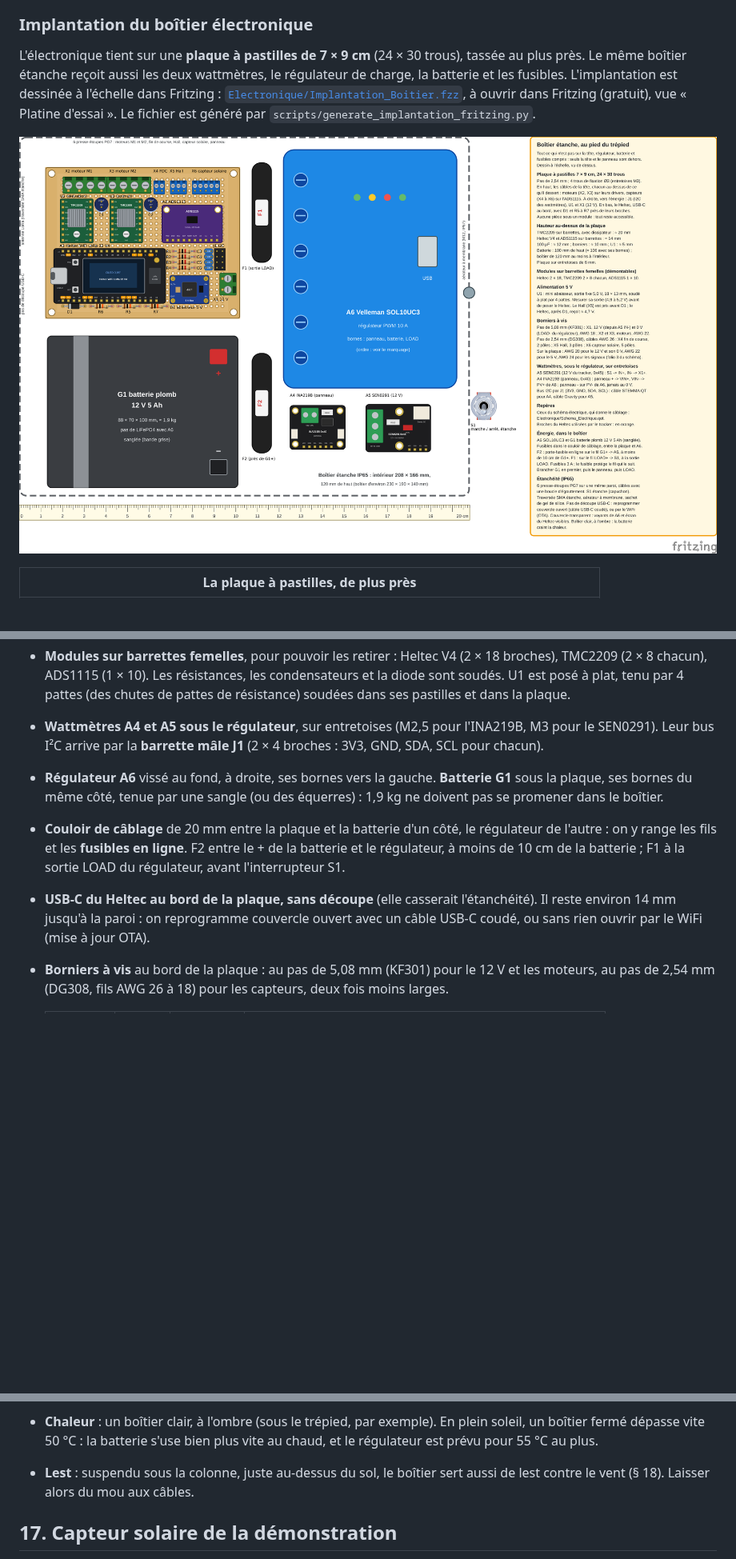
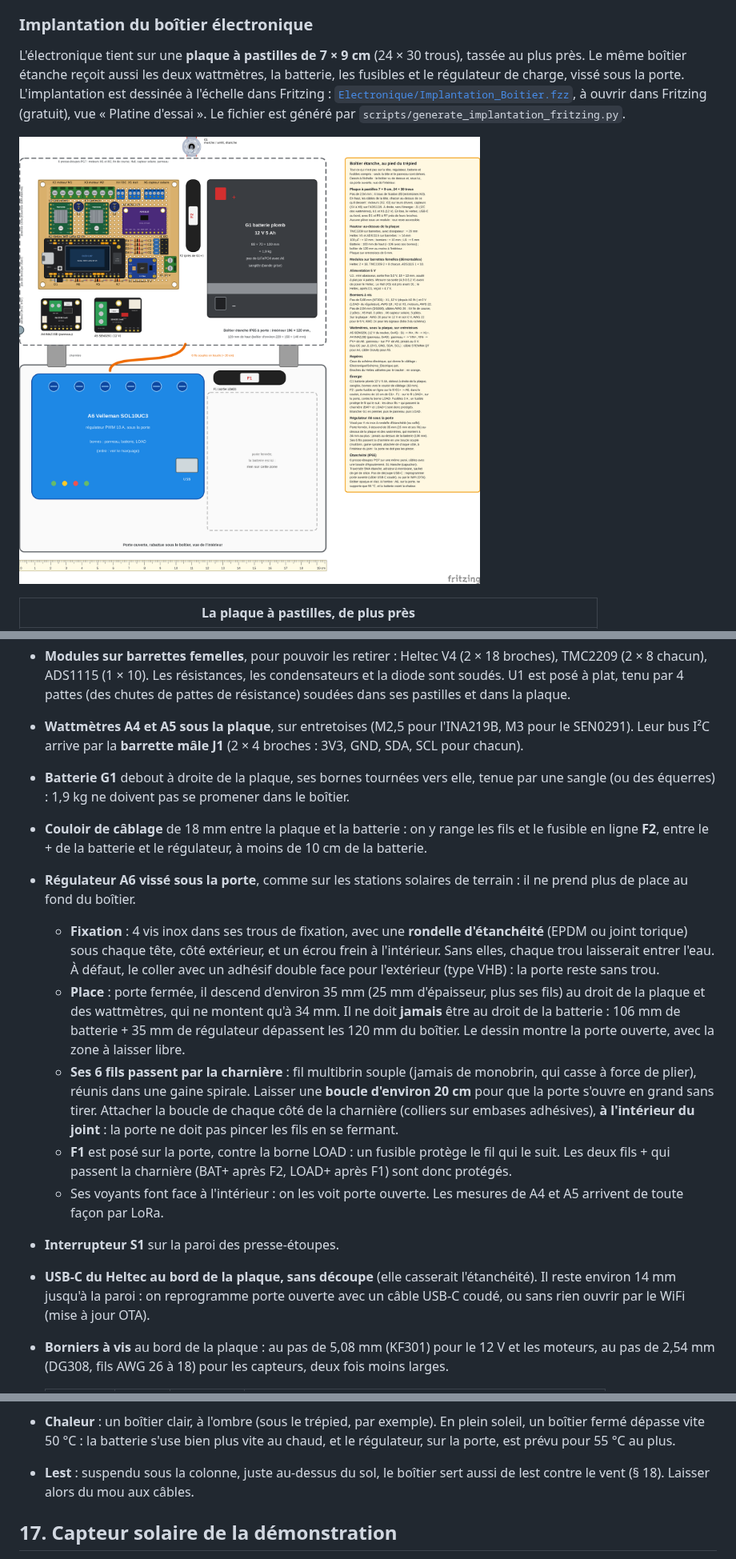
Before and after one commit to Gabrixl-m/tracker-solaire-lunaire-l3spi, a Markdown page: README.md, 3 parts joined by grey strips. Shown at 80% size. GitHub-like rendering; pictures changed too: docs/electronique/implantation_boitier.png; blank space fills up the shorter version.

```diff
--- a/README.md
+++ b/README.md
@@ -1179,8 +1179,8 @@ des presse-étoupes (folio 2 du schéma : nombre de conducteurs par câble).
 ### Implantation du boîtier électronique
 
 L'électronique tient sur une **plaque à pastilles de 7 × 9 cm** (24 × 30 trous), tassée au
-plus près. Le même boîtier étanche reçoit aussi les deux wattmètres, le régulateur de charge,
-la batterie et les fusibles. L'implantation est dessinée à l'échelle dans Fritzing :
+plus près. Le même boîtier étanche reçoit aussi les deux wattmètres, la batterie, les
+fusibles et le régulateur de charge, vissé sous la porte. L'implantation est dessinée à l'échelle dans Fritzing :
 [`Electronique/Implantation_Boitier.fzz`](Electronique/Implantation_Boitier.fzz), à ouvrir dans
 Fritzing (gratuit), vue « Platine d'essai ». Le fichier est généré par
 `scripts/generate_implantation_fritzing.py`.
@@ -1207,18 +1207,37 @@ Fritzing (gratuit), vue « Platine d'essai ». Le fichier est généré par
   TMC2209 (2 × 8 chacun), ADS1115 (1 × 10). Les résistances, les condensateurs et la diode
   sont soudés. U1 est posé à plat, tenu par 4 pattes (des chutes de pattes de résistance)
   soudées dans ses pastilles et dans la plaque.
-* **Wattmètres A4 et A5 sous le régulateur**, sur entretoises (M2,5 pour l'INA219B, M3 pour le
+* **Wattmètres A4 et A5 sous la plaque**, sur entretoises (M2,5 pour l'INA219B, M3 pour le
   SEN0291). Leur bus I²C arrive par la **barrette mâle J1** (2 × 4 broches : 3V3, GND, SDA, SCL
   pour chacun).
-* **Régulateur A6** vissé au fond, à droite, ses bornes vers la gauche. **Batterie G1** sous
-  la plaque, ses bornes du même côté, tenue par une sangle (ou des équerres) : 1,9 kg ne
-  doivent pas se promener dans le boîtier.
-* **Couloir de câblage** de 20 mm entre la plaque et la batterie d'un côté, le régulateur de
-  l'autre : on y range les fils et les **fusibles en ligne**. F2 entre le + de la batterie et
-  le régulateur, à moins de 10 cm de la batterie ; F1 à la sortie LOAD du régulateur, avant
-  l'interrupteur S1.
+* **Batterie G1** debout à droite de la plaque, ses bornes tournées vers elle, tenue par une
+  sangle (ou des équerres) : 1,9 kg ne doivent pas se promener dans le boîtier.
+* **Couloir de câblage** de 18 mm entre la plaque et la batterie : on y range les fils et le
+  fusible en ligne **F2**, entre le + de la batterie et le régulateur, à moins de 10 cm de la
+  batterie.
+* **Régulateur A6 vissé sous la porte**, comme sur les stations solaires de terrain : il ne
+  prend plus de place au fond du boîtier.
+  * **Fixation** : 4 vis inox dans ses trous de fixation, avec une **rondelle d'étanchéité**
+    (EPDM ou joint torique) sous chaque tête, côté extérieur, et un écrou frein à l'intérieur.
+    Sans elles, chaque trou laisserait entrer l'eau. À défaut, le coller avec un adhésif double
+    face pour l'extérieur (type VHB) : la porte reste sans trou.
+  * **Place** : porte fermée, il descend d'environ 35 mm (25 mm d'épaisseur, plus ses fils) au
+    droit de la plaque et des wattmètres, qui ne montent qu'à 34 mm. Il ne doit **jamais** être
+    au droit de la batterie : 106 mm de batterie + 35 mm de régulateur dépassent les 120 mm du
+    boîtier. Le dessin montre la porte ouverte, avec la zone à laisser libre.
+  * **Ses 6 fils passent par la charnière** : fil multibrin souple (jamais de monobrin, qui
+    casse à force de plier), réunis dans une gaine spirale. Laisser une **boucle d'environ
+    20 cm** pour que la porte s'ouvre en grand sans tirer. Attacher la boucle de chaque côté de
+    la charnière (colliers sur embases adhésives), **à l'intérieur du joint** : la porte ne
+    doit pas pincer les fils en se fermant.
+  * **F1** est posé sur la porte, contre la borne LOAD : un fusible protège le fil qui le suit.
+    Les deux fils + qui passent la charnière (BAT+ après F2, LOAD+ après F1) sont donc
+    protégés.
+  * Ses voyants font face à l'intérieur : on les voit porte ouverte. Les mesures de A4 et A5
+    arrivent de toute façon par LoRa.
+* **Interrupteur S1** sur la paroi des presse-étoupes.
 * **USB-C du Heltec au bord de la plaque, sans découpe** (elle casserait l'étanchéité). Il reste
-  environ 14 mm jusqu'à la paroi : on reprogramme couvercle ouvert avec un câble USB-C coudé,
+  environ 14 mm jusqu'à la paroi : on reprogramme porte ouverte avec un câble USB-C coudé,
   ou sans rien ouvrir par le WiFi (mise à jour OTA).
 * **Borniers à vis** au bord de la plaque : au pas de 5,08 mm (KF301) pour le 12 V et les
   moteurs, au pas de 2,54 mm (DG308, fils AWG 26 à 18) pour les capteurs, deux fois moins
@@ -1261,7 +1282,7 @@ Fritzing (gratuit), vue « Platine d'essai ». Le fichier est généré par
     plomb peut dégager en fin de charge. Ajouter un sachet de gel de silice.
 * **Chaleur** : un boîtier clair, à l'ombre (sous le trépied, par exemple). En plein soleil, un
   boîtier fermé dépasse vite 50 °C : la batterie s'use bien plus vite au chaud, et le
-  régulateur est prévu pour 55 °C au plus.
+  régulateur, sur la porte, est prévu pour 55 °C au plus.
 * **Lest** : suspendu sous la colonne, juste au-dessus du sol, le boîtier sert aussi de lest
   contre le vent (§ 18). Laisser alors du mou aux câbles.
 
```
Also changed, not shown: other parts of README.md (+10 -8 lines), LISTE_ACHATS.md (+4 -2 lines), docs/electronique/plaque_pastilles.png, 2 other files.
